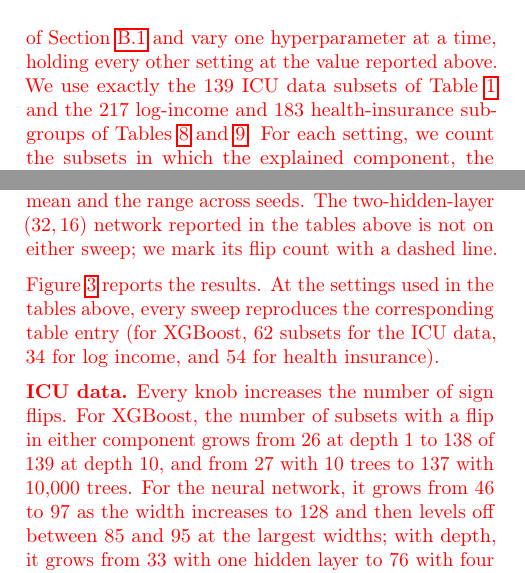
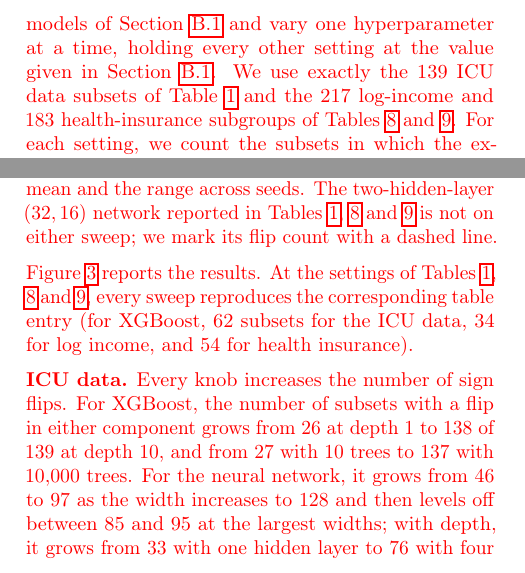
Before and after one commit to manuelquinteroc/OBD_AISTATS27, a LaTeX paper (AISTATS27/OBD_AISTATS.tex, which reads AISTATS27/Sections/09_icu_details.tex): two parts of the columns of page 17 of 25, joined at a grey line, cut so that both start at the same text. Compiled offline with pdfLaTeX.

Commit message:
B.3: replaced 'above' with explicit references to B.1 and to tables 1, 8, 9

```diff
--- a/AISTATS27/Sections/09_icu_details.tex
+++ b/AISTATS27/Sections/09_icu_details.tex
@@ -397,5 +397,5 @@ Sign flips occur in both the explained and unexplained components for all tested
 \label{appendix:complexity}
 {\color{red}
 \cref{tab:flip_summary_main} shows more sign flips for the more flexible models on the ICU data. A natural question a practitioner might ask is whether these sign flips are an artifact of model selection or of the hyperparameter choices of the machine learning models, and what happens as we increase the complexity of a given model. %REV Our empirical results above show more sign flips for the more flexible models. A natural question is what happens as we increase the complexity of a given model.
- To answer it, we take the XGBoost and neural network models of \cref{appendix:icu_details} and vary one hyperparameter at a time, holding every other setting at the value reported above. We use exactly the $139$ ICU data subsets of \cref{tab:flip_summary_main} and the $217$ log-income and $183$ health-insurance subgroups of \cref{tab:flips_census_income,tab:flips_census_insurance}. For each setting, we count the subsets in which the explained component, the unexplained component, or either component has opposite signs under the two reference groups. We count sign flips of the point estimates and do not perform bootstrap inference, so these counts correspond to the ``Total'' columns of the tables above. Linear and logistic regression have no comparable complexity knob and are not varied.
+ To answer it, we take the XGBoost and neural network models of \cref{appendix:icu_details} and vary one hyperparameter at a time, holding every other setting at the value given in \cref{appendix:icu_details}. We use exactly the $139$ ICU data subsets of \cref{tab:flip_summary_main} and the $217$ log-income and $183$ health-insurance subgroups of \cref{tab:flips_census_income,tab:flips_census_insurance}. For each setting, we count the subsets in which the explained component, the unexplained component, or either component has opposite signs under the two reference groups. We count sign flips of the point estimates and do not perform bootstrap inference, so these counts correspond to the ``Total'' columns of \cref{tab:flip_summary_main,tab:flips_census_income,tab:flips_census_insurance}. Linear and logistic regression have no comparable complexity knob and are not varied.
 
@@ -403,7 +403,7 @@ Sign flips occur in both the explained and unexplained components for all tested
 
-\textbf{Neural network.} We vary the width $w$ of a network with three hidden layers of equal width, $(w, w, w)$, over $w \in \{8, 16, 32, 64, 128, 256, 512, 768\}$ for the ICU data (up to $1.2 \times 10^6$ trainable parameters) and $w \in \{8, \dots, 256\}$ for the Census data (up to $1.5 \times 10^5$ parameters), where the largest widths are prohibitively slow on subgroups of up to $120{,}000$ workers. Separately, we vary the depth $d$ of a network with hidden layers of width $32$, $(32,) \times d$, over $d \in \{1, 2, 3, 4, 6, 8, 12, 16\}$. Each network in a sweep strictly contains the previous one, so complexity is increasing along each sweep. The ReLU activation, $L_2$ weight decay $10^{-4}$, Adam optimizer, maximum of $2{,}000$ iterations, and standardized inputs are as in \cref{appendix:icu_details}. Because the fitted network depends on its random initialization, we repeat every setting with three initialization seeds and report the mean and the range across seeds. The two-hidden-layer $(32, 16)$ network reported in the tables above is not on either sweep; we mark its flip count with a dashed line.
+\textbf{Neural network.} We vary the width $w$ of a network with three hidden layers of equal width, $(w, w, w)$, over $w \in \{8, 16, 32, 64, 128, 256, 512, 768\}$ for the ICU data (up to $1.2 \times 10^6$ trainable parameters) and $w \in \{8, \dots, 256\}$ for the Census data (up to $1.5 \times 10^5$ parameters), where the largest widths are prohibitively slow on subgroups of up to $120{,}000$ workers. Separately, we vary the depth $d$ of a network with hidden layers of width $32$, $(32,) \times d$, over $d \in \{1, 2, 3, 4, 6, 8, 12, 16\}$. Each network in a sweep strictly contains the previous one, so complexity is increasing along each sweep. The ReLU activation, $L_2$ weight decay $10^{-4}$, Adam optimizer, maximum of $2{,}000$ iterations, and standardized inputs are as in \cref{appendix:icu_details}. Because the fitted network depends on its random initialization, we repeat every setting with three initialization seeds and report the mean and the range across seeds. The two-hidden-layer $(32, 16)$ network reported in \cref{tab:flip_summary_main,tab:flips_census_income,tab:flips_census_insurance} is not on either sweep; we mark its flip count with a dashed line.
 
-\cref{fig:complexity_sweeps} reports the results. At the settings used in the tables above, every sweep reproduces the corresponding table entry (for XGBoost, $62$ subsets for the ICU data, $34$ for log income, and $54$ for health insurance).
+\cref{fig:complexity_sweeps} reports the results. At the settings of \cref{tab:flip_summary_main,tab:flips_census_income,tab:flips_census_insurance}, every sweep reproduces the corresponding table entry (for XGBoost, $62$ subsets for the ICU data, $34$ for log income, and $54$ for health insurance).
 
 \textbf{ICU data.} Every knob increases the number of sign flips. For XGBoost, the number of subsets with a flip in either component grows from $26$ at depth $1$ to $138$ of $139$ at depth $10$, and from $27$ with $10$ trees to $137$ with $10{,}000$ trees. For the neural network, it grows from $46$ to $97$ as the width increases to $128$ and then levels off between $85$ and $95$ at the largest widths; with depth, it grows from $33$ with one hidden layer to $76$ with four and then stays between $65$ and $71$.
 
```
Also changed, not shown: AISTATS27/Sections/09_icu_details.tex (2 more changed lines).
